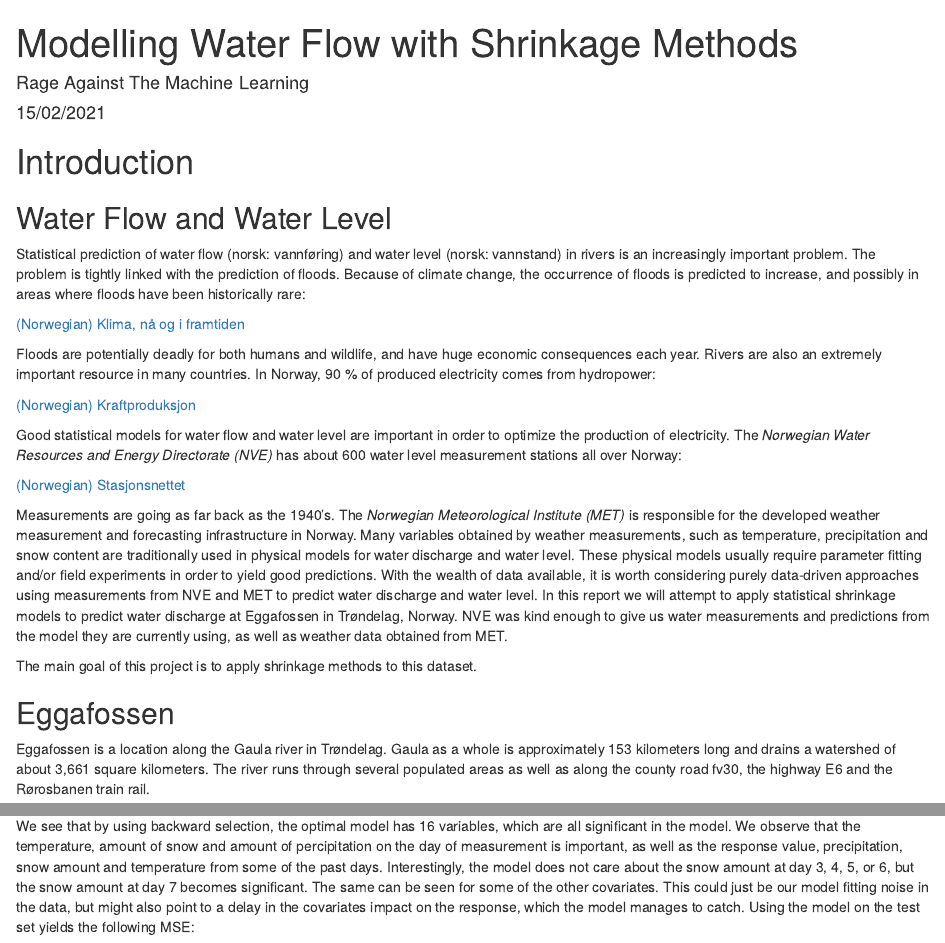
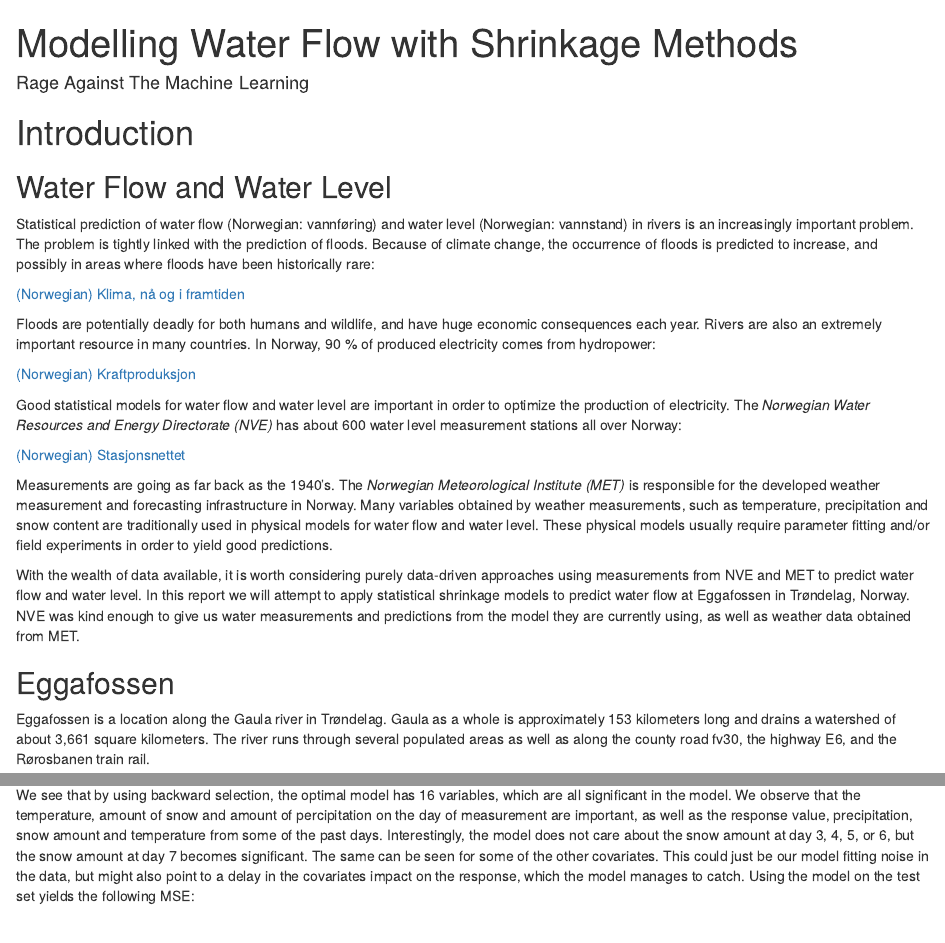
Before and after one commit to ebbeberge/water-flow-modeling, an R Markdown document (index.Rmd): the page in a window 1100 px wide, from its top, and a second part further down, joined at a grey line. Rendered offline with R 4.5, knitr and Pandoc, with nearby package versions; drawn as R Markdown's standard HTML page in place of the format the file asks for; code that draws random numbers runs with fixed seeds of ours; some code elsewhere in the file could not run offline.

Commit message:
Finishing touches and final read through

````diff
--- a/index.Rmd
+++ b/index.Rmd
@@ -1,7 +1,6 @@
 ---
 title: "Modelling Water Flow with Shrinkage Methods"
 author: "Rage Against The Machine Learning"
-date: "15/02/2021"
 output:
   prettydoc::html_pretty:
     theme: hpstr
@@ -31,7 +30,7 @@ library(genlasso)
 
 ## Water Flow and Water Level
 
-Statistical prediction of water flow (norsk: vannføring) and water level (norsk: vannstand) in rivers is an increasingly important problem. The problem is tightly linked with the prediction of floods. Because of climate change, the occurrence of floods is predicted to increase, and possibly in areas where floods have been historically rare:
+Statistical prediction of water flow (Norwegian: vannføring) and water level (Norwegian: vannstand) in rivers is an increasingly important problem. The problem is tightly linked with the prediction of floods. Because of climate change, the occurrence of floods is predicted to increase, and possibly in areas where floods have been historically rare:
 
 [(Norwegian) Klima, nå og i framtiden](https://www.nve.no/klima/klima-na-og-i-framtiden/?ref=mainmenu)
 
@@ -43,12 +42,12 @@ Good statistical models for water flow and water level are important in order to
 
 [(Norwegian) Stasjonsnettet](https://www.nve.no/hydrologi/vannstand-og-vannforing/stasjonsnettet/)
 
-Measurements are going as far back as the 1940's. The <i>Norwegian Meteorological Institute (MET)</i> is responsible for the developed weather measurement and forecasting infrastructure in Norway. Many variables obtained by weather measurements, such as temperature, precipitation and snow content are traditionally used in physical models for water discharge and water level. These physical models usually require parameter fitting and/or field experiments in order to yield good predictions. With the wealth of data available, it is worth considering purely data-driven approaches using measurements from NVE and MET to predict water discharge and water level. In this report we will attempt to apply statistical shrinkage models to predict water discharge at Eggafossen in Trøndelag, Norway. NVE was kind enough to give us water measurements and predictions from the model they are currently using, as well as weather data obtained from MET.
+Measurements are going as far back as the 1940's. The <i>Norwegian Meteorological Institute (MET)</i> is responsible for the developed weather measurement and forecasting infrastructure in Norway. Many variables obtained by weather measurements, such as temperature, precipitation and snow content are traditionally used in physical models for water flow and water level. These physical models usually require parameter fitting and/or field experiments in order to yield good predictions.
 
-The main goal of this project is to apply shrinkage methods to this dataset.
+With the wealth of data available, it is worth considering purely data-driven approaches using measurements from NVE and MET to predict water flow and water level. In this report we will attempt to apply statistical shrinkage models to predict water flow at Eggafossen in Trøndelag, Norway. NVE was kind enough to give us water measurements and predictions from the model they are currently using, as well as weather data obtained from MET.
 
 ## Eggafossen
-Eggafossen is a location along the Gaula river in Trøndelag. Gaula as a whole is approximately 153 kilometers long and drains a watershed of about 3,661 square kilometers. The river runs through several populated areas as well as along the county road fv30, the highway E6 and the Rørosbanen train rail.
+Eggafossen is a location along the Gaula river in Trøndelag. Gaula as a whole is approximately 153 kilometers long and drains a watershed of about 3,661 square kilometers. The river runs through several populated areas as well as along the county road fv30, the highway E6, and the Rørosbanen train rail.
 
 ```{r pressure, echo=FALSE, fig.cap="Source: Google maps", out.width = '100%'}
 knitr::include_graphics("images/eggafoss.png")
@@ -524,7 +523,7 @@ bestsub.fit = lm(vannføring~., data = train_subset)
 summary(bestsub.fit)
 ```
 
-We see that by using backward selection, the optimal model has 16 variables, which are all significant in the model. We observe that the temperature, amount of snow and amount of percipitation on the day of measurement is important, as well as the response value, precipitation, snow amount and temperature from some of the past days. Interestingly, the model does not care about the snow amount at day 3, 4, 5, or 6, but the snow amount at day 7 becomes significant. The same can be seen for some of the other covariates. This could just be our model fitting noise in the data, but might also point to a delay in the covariates impact on the response, which the model manages to catch. Using the model on the test set yields the following MSE:
+We see that by using backward selection, the optimal model has 16 variables, which are all significant in the model. We observe that the temperature, amount of snow and amount of percipitation on the day of measurement are important, as well as the response value, precipitation, snow amount and temperature from some of the past days. Interestingly, the model does not care about the snow amount at day 3, 4, 5, or 6, but the snow amount at day 7 becomes significant. The same can be seen for some of the other covariates. This could just be our model fitting noise in the data, but might also point to a delay in the covariates impact on the response, which the model manages to catch. Using the model on the test set yields the following MSE:
 
 ```{r}
 bestsub.pred = predict(bestsub.fit, test)
````
Also changed, not shown: index.html, index.Rmd (2 more changed lines).
